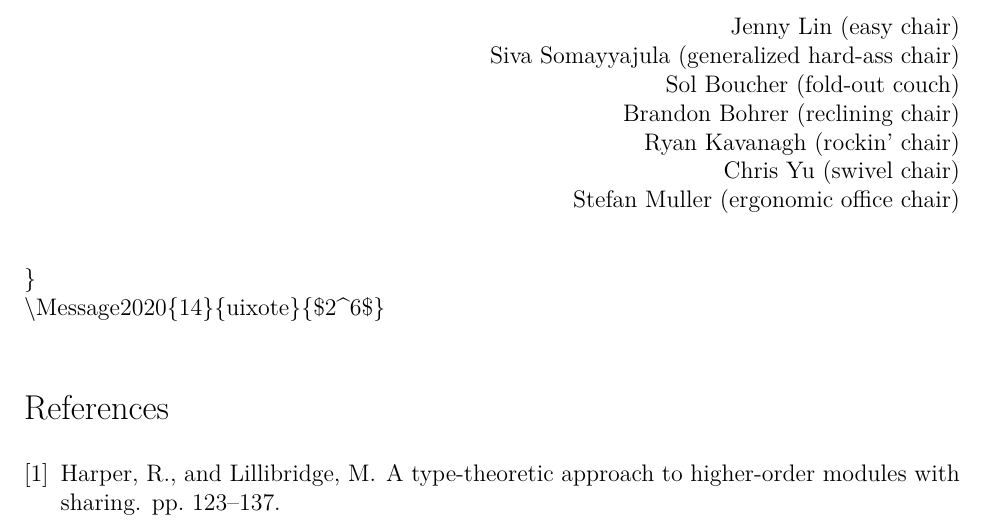
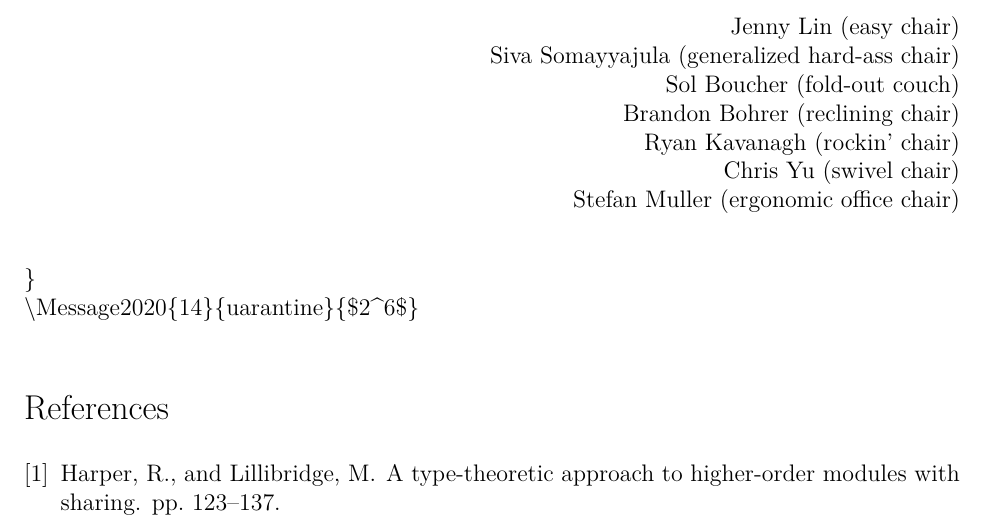
Before and after one commit to sigbovik/sigbovik, a LaTeX document (message-from-committee.tex): part of page 2 of 2, cut so that both start at the same text. Compiled offline with XeLaTeX.

Commit message:
message-from-committee.tex: Important instantiation update thanks to Charles

```diff
--- a/message-from-committee.tex
+++ b/message-from-committee.tex
@@ -70,7 +70,7 @@ Stefan Muller (ergonomic office chair)
 \end{flushright}
 \begin{verbatim}
 }
-\Message2020{14}{uixote}{$2^6$}
+\Message2020{14}{uarantine}{$2^6$}
 \end{verbatim}
 
 \bibliographystyle{acm}
```
